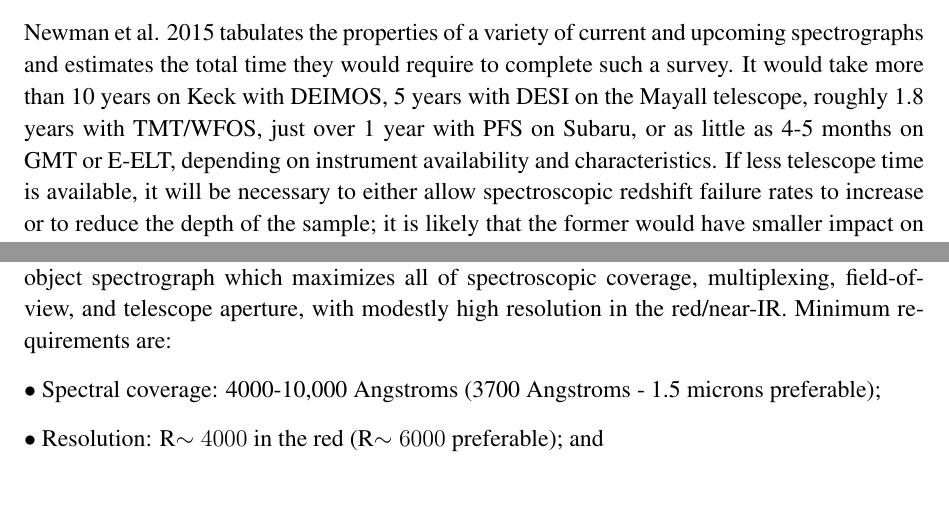
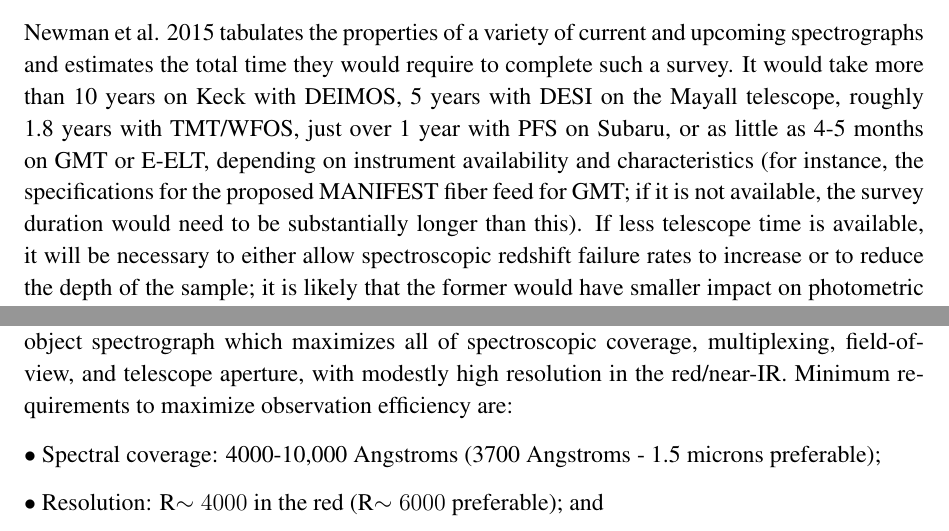
Before and after one commit to wadawson/Enabling-LSST-Dark-Energy-Science, a LaTeX thesis (maximizing_science_dark_energy.tex, which reads photoz.tex): two parts of pages 7 and 8 of 25, joined at a grey line, cut so that both start at the same text, the shorter picture padded with empty space. Compiled offline with pdfLaTeX.

Commit message:
minor updates

```diff
--- a/maximizing_science_dark_energy.tex
+++ b/maximizing_science_dark_energy.tex
@@ -27,7 +27,7 @@
 
 \usepackage{datetime}
 \usepackage{fancyhdr}
-\usepackage[outermarks]{titlesec}
+%\usepackage[outermarks]{titlesec}
 \usepackage[utf8x]{inputenc}
 \usepackage[T1]{fontenc}
 \usepackage{amsmath}
--- a/photoz.tex
+++ b/photoz.tex
@@ -118,7 +118,7 @@
 
 where $t_{observe}$ is the total clock time required for observations (including overheads and weather, which both reduce observing efficiency); $N_{fields}$ is the total number of fields to be observed; and $N_{objects}$ is the total number of objects to be observed.   For any given telescope/instrument combination, the actual exposure time required will be the greatest out of the fields-limited, FOV-limited, and multiplex-limited values.  100 hours' Keck/DEIMOS exposure time would be sufficient to achieve the same signal-to-noise for $i=25.3$ objects that DEEP2 obtains at $i \sim 22.5$; at that magnitude, DEEP2 obtained secure redshifts for $\sim 75\%$ of targets.  A spectrograph with broader wavelength range or higher spectral resolution would be expected to do at least as well as this at equivalent signal-to-noise.
 
-Newman et al. 2015 tabulates the properties of a variety of current and upcoming spectrographs and estimates the total time they would require to complete such a survey.  It would take more than 10 years on Keck with DEIMOS, 5 years with DESI on the Mayall telescope, roughly 1.8 years with TMT/WFOS, just over 1 year with PFS on Subaru, or as little as 4-5 months on GMT or E-ELT, depending on instrument availability and characteristics.  If less telescope time is available, it will be necessary to either allow spectroscopic redshift failure rates to increase or to reduce the depth of the sample; it is likely that the former would have smaller impact on photometric redshift training, but that question requires further investigation.
+Newman et al. 2015 tabulates the properties of a variety of current and upcoming spectrographs and estimates the total time they would require to complete such a survey.  It would take more than 10 years on Keck with DEIMOS, 5 years with DESI on the Mayall telescope, roughly 1.8 years with TMT/WFOS, just over 1 year with PFS on Subaru, or as little as 4-5 months on GMT or E-ELT, depending on instrument availability and characteristics (for instance, the specifications for the proposed MANIFEST fiber feed for GMT; if it is not available, the survey duration would need to be substantially longer than this).  If less telescope time is available, it will be necessary to either allow spectroscopic redshift failure rates to increase or to reduce the depth of the sample; it is likely that the former would have smaller impact on photometric redshift training, but that question requires further investigation.
 
 By design, this training sample would be sufficient to meet LSST calibration requirements if spectroscopic redshift failure rates of order $\sim 0.1\%$ could be achieved.  However, based on past experience that is far from a sure thing, so we require other spectroscopy for calibrating photometric redshifts.
 
@@ -150,7 +150,7 @@
 
 \section{Summary of Capabilities Required}
 
-{\bf Training: Highly-multiplexed Multi-object Spectroscopy on Large Telescopes}: For training photometric redshifts, it is desirable to have an optical or optical + near-infrared multi-object spectrograph which maximizes all of spectroscopic coverage, multiplexing, field-of-view, and telescope aperture, with modestly high resolution in the red/near-IR.  Minimum requirements are:
+{\bf Training: Highly-multiplexed Multi-object Spectroscopy on Large Telescopes}: For training photometric redshifts, it is desirable to have an optical or optical + near-infrared multi-object spectrograph which maximizes all of spectroscopic coverage, multiplexing, field-of-view, and telescope aperture, with modestly high resolution in the red/near-IR.  Minimum requirements to maximize observation efficiency are:
 
 $\bullet$ Spectral coverage: 4000-10,000 Angstroms (3700 Angstroms - 1.5 microns preferable);
 
```
Also changed, not shown: photoz.tex (4 more changed lines).
